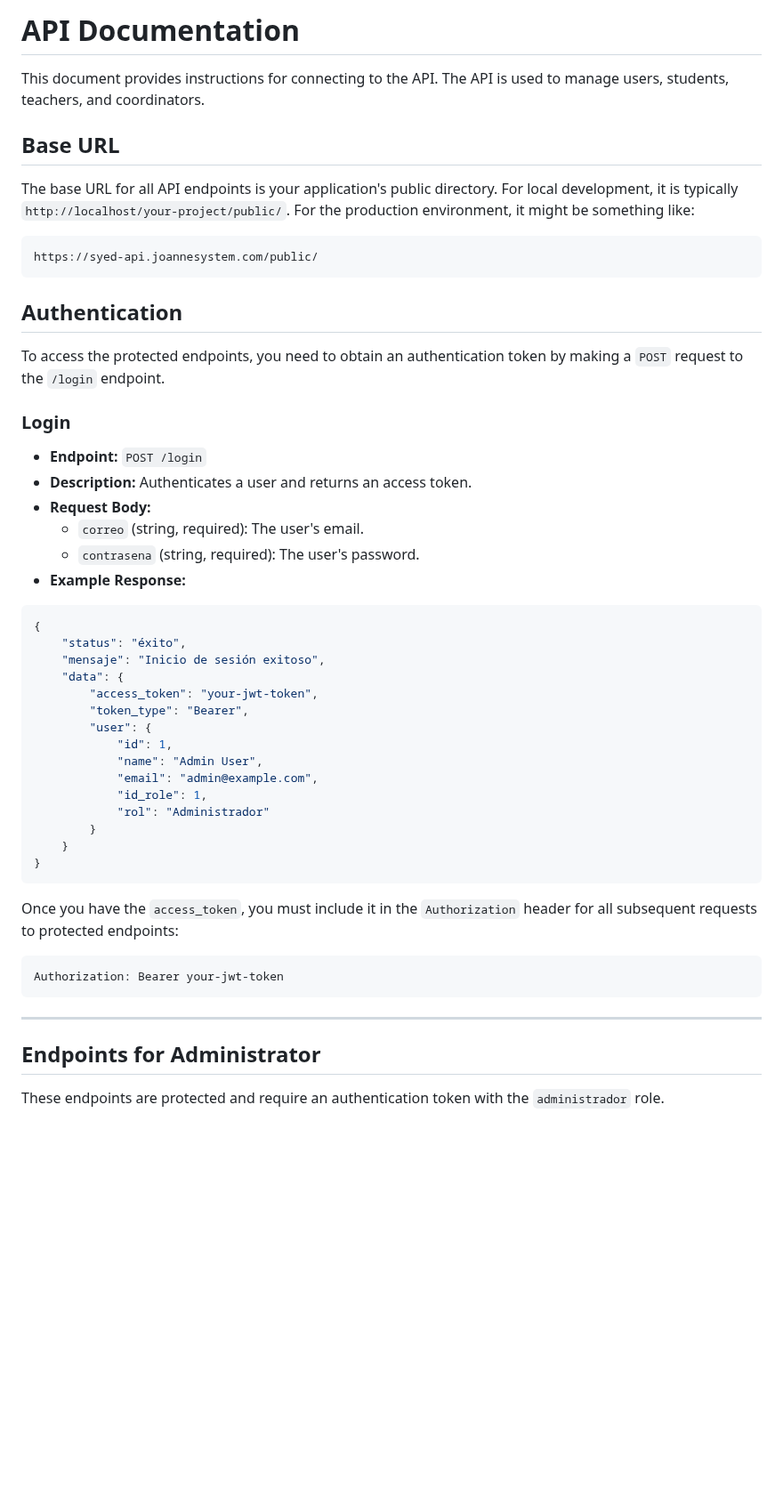
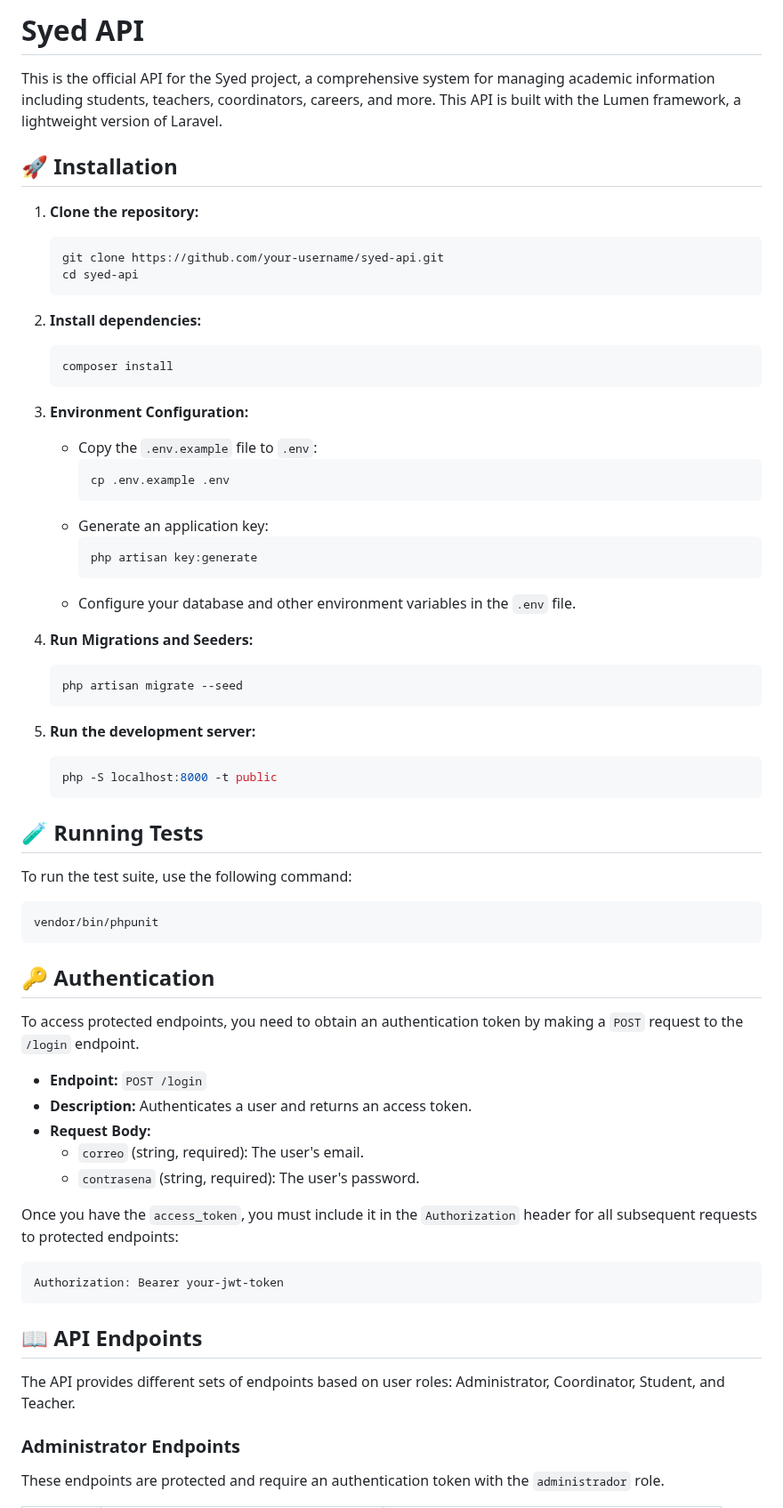
Before and after one commit to charginchif/Gestor-de-Supervisiones, a Markdown page: README.md, the part around one of its changes. Shown at 89% size. Drawn GitHub-style; blank space fills up the shorter version.

Commit message:
docs: Actualizar README.md con informacion detallada del proyecto

````diff
--- a/README.md
+++ b/README.md
@@ -1,45 +1,58 @@
-# API Documentation
+# Syed API
 
-This document provides instructions for connecting to the API. The API is used to manage users, students, teachers, and coordinators.
+This is the official API for the Syed project, a comprehensive system for managing academic information including students, teachers, coordinators, careers, and more. This API is built with the Lumen framework, a lightweight version of Laravel.
 
-## Base URL
+## 🚀 Installation
 
-The base URL for all API endpoints is your application's public directory. For local development, it is typically `http://localhost/your-project/public/`. For the production environment, it might be something like:
+1.  **Clone the repository:**
+    ```bash
+    git clone https://github.com/your-username/syed-api.git
+    cd syed-api
+    ```
 
-```
-https://syed-api.joannesystem.com/public/
+2.  **Install dependencies:**
+    ```bash
+    composer install
+    ```
+
+3.  **Environment Configuration:**
+    - Copy the `.env.example` file to `.env`:
+      ```bash
+      cp .env.example .env
+      ```
+    - Generate an application key:
+      ```bash
+      php artisan key:generate
+      ```
+    - Configure your database and other environment variables in the `.env` file.
+
+4.  **Run Migrations and Seeders:**
+    ```bash
+    php artisan migrate --seed
+    ```
+
+5.  **Run the development server:**
+    ```bash
+    php -S localhost:8000 -t public
+    ```
+
+## 🧪 Running Tests
+
+To run the test suite, use the following command:
+
+```bash
+vendor/bin/phpunit
 ```
 
-## Authentication
+## 🔑 Authentication
 
-To access the protected endpoints, you need to obtain an authentication token by making a `POST` request to the `/login` endpoint.
+To access protected endpoints, you need to obtain an authentication token by making a `POST` request to the `/login` endpoint.
 
-### Login
-
-* **Endpoint:** `POST /login`
-* **Description:** Authenticates a user and returns an access token.
-* **Request Body:**
-    * `correo` (string, required): The user's email.
-    * `contrasena` (string, required): The user's password.
-* **Example Response:**
-
-```json
-{
-    "status": "éxito",
-    "mensaje": "Inicio de sesión exitoso",
-    "data": {
-        "access_token": "your-jwt-token",
-        "token_type": "Bearer",
-        "user": {
-            "id": 1,
-            "name": "Admin User",
-            "email": "admin@example.com",
-            "id_role": 1,
-            "rol": "Administrador"
-        }
-    }
-}
-```
+- **Endpoint:** `POST /login`
+- **Description:** Authenticates a user and returns an access token.
+- **Request Body:**
+  - `correo` (string, required): The user's email.
+  - `contrasena` (string, required): The user's password.
 
 Once you have the `access_token`, you must include it in the `Authorization` header for all subsequent requests to protected endpoints:
 
@@ -47,9 +60,11 @@ Once you have the `access_token`, you must include it in the `Authorization` hea
 Authorization: Bearer your-jwt-token
 ```
 
----
+## 📖 API Endpoints
 
-## Endpoints for Administrator
+The API provides different sets of endpoints based on user roles: Administrator, Coordinator, Student, and Teacher.
+
+### Administrator Endpoints
 
 These endpoints are protected and require an authentication token with the `administrador` role.
 
````
Also changed, not shown: other parts of README.md (+133 -158 lines).
